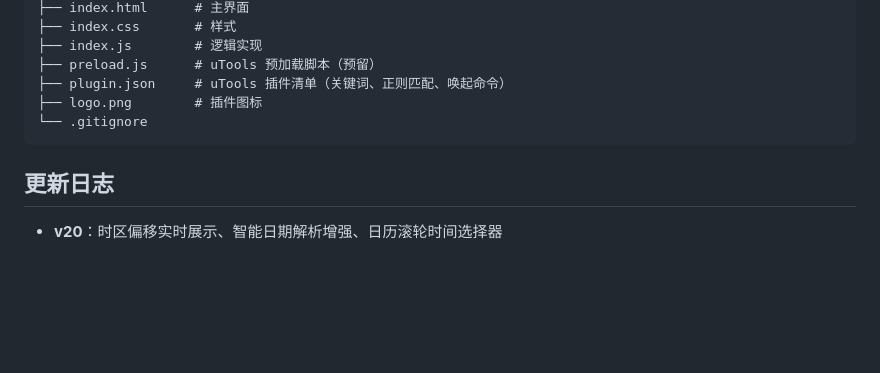
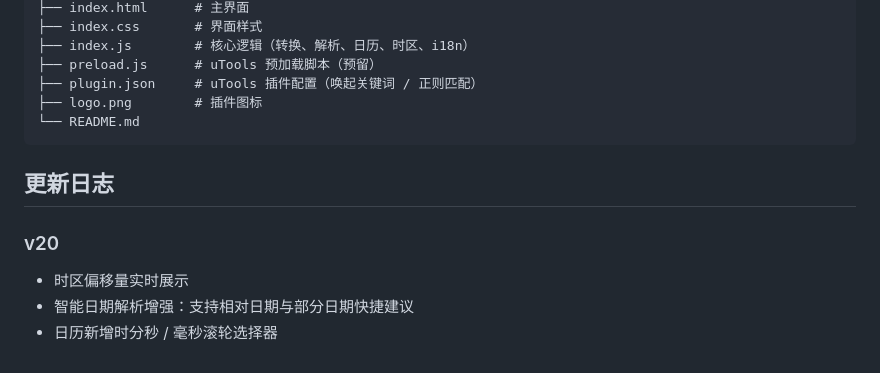
Before and after one commit to niehz/timestamp, a Markdown page: README.md, the part around one of its changes. Drawn GitHub-style; blank space fills up the shorter version.

````diff
--- a/README.md
+++ b/README.md
@@ -70,12 +49,15 @@
 ├── index.html      # 主界面
-├── index.css       # 样式
-├── index.js        # 逻辑实现
+├── index.css       # 界面样式
+├── index.js        # 核心逻辑（转换、解析、日历、时区、i18n）
 ├── preload.js      # uTools 预加载脚本（预留）
-├── plugin.json     # uTools 插件清单（关键词、正则匹配、唤起命令）
+├── plugin.json     # uTools 插件配置（唤起关键词 / 正则匹配）
 ├── logo.png        # 插件图标
-└── .gitignore
+└── README.md
 ```
 
 ## 更新日志
 
-- **v20**：时区偏移实时展示、智能日期解析增强、日历滚轮时间选择器
+### v20
+- 时区偏移量实时展示
+- 智能日期解析增强：支持相对日期与部分日期快捷建议
+- 日历新增时分秒 / 毫秒滚轮选择器
````
Also changed, not shown: other parts of README.md (+28 -49 lines).
